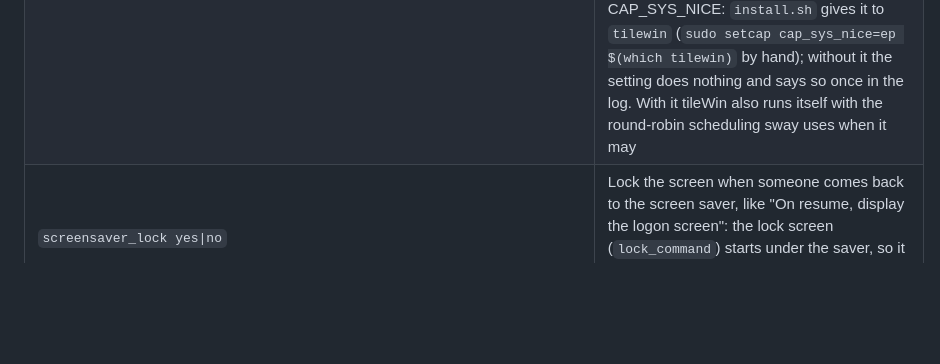
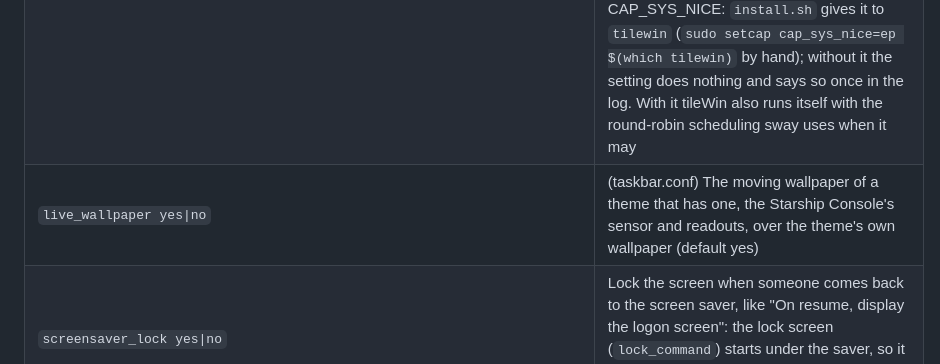
Before and after one commit to KsmBl/tileWin, a Markdown page: docs/configuration.md, the part around the change. Drawn GitHub-style; blank space fills up the shorter version.

```diff
--- a/docs/configuration.md
+++ b/docs/configuration.md
@@ -55,6 +55,7 @@ Use these in configs, key bindings, menus, or with `tilewinmsg <command>`. Windo
 | `main_output <screen>\|auto` | The main display: it gets the desktop icons and the taskbar that `outputs main` fills with the windows of every screen, and the dialogs of programs with no window open and the popups of other programs that name no screen. `auto` (default) takes the screen at the top left |
 | `idle_timeout dim\|screen_off\|lock\|sleep\|screensaver <seconds>\|never` | After that long without input: dim the screen, turn it off (which locks it too, so it comes on again locked), lock it (`lock_command`), sleep, or start the screen saver (`screensaver_command`), which input ends again. The screen saver also comes on while the screen is locked, over the lock screen, and input brings the lock screen back. Apps that keep the screen on (videos) pause it. |
 | `focus_priority off\|raised\|high\|highest\|<nice>` | The process of the focused window (all its threads) runs at a lower nice value, so it gets the processor first and draws fast: raised is -5, high -10, highest -15, or a value from -20 to 0; when another window gets the focus, the one before gets its own nice value back, and a process running lower already keeps its value (default off; the Window behavior page, "Priority of the focused window"). Lowering a nice value takes CAP_SYS_NICE: `install.sh` gives it to `tilewin` (`sudo setcap cap_sys_nice=ep $(which tilewin)` by hand); without it the setting does nothing and says so once in the log. With it tileWin also runs itself with the round-robin scheduling sway uses when it may |
+| `live_wallpaper yes\|no` | (taskbar.conf) The moving wallpaper of a theme that has one, the Starship Console's sensor and readouts, over the theme's own wallpaper (default yes) |
 | `screensaver_lock yes\|no` | Lock the screen when someone comes back to the screen saver, like "On resume, display the logon screen": the lock screen (`lock_command`) starts under the saver, so it is there the moment the saver ends (default no) |
 | `screensaver_command <command>` | The screen saver program (default `tilewin-screensaver`); which saver it shows is the `screensaver { name <saver> }` block of `taskbar.conf`, with `speed`, `stats` (frames a second and CPU use in a corner), `text` (3D Text; `time` shows the clock), `photos` (a folder) and `photo_seconds`, and each saver's own settings as `<saver>_<setting> <value>` (e.g. `pipes_joints balls`, `matrix_color "#ff4d4d"`, `doomsday_kind blizzard`; the commented `taskbar.conf` lists them all, and the Screen saver page of the settings shows those of the saver picked). `tilewin-screensaver --list` lists the savers |
 | `screensaver start\|stop` | Starts the screen saver right away, as if the computer had been left alone (the keys that ran the command do not end it), or ends it |
```
Also changed, not shown: README.md (+1 -1 lines), docs/usage.md (+1 -1 lines), docs/screenshots/theme-console.png, 15 other files.
